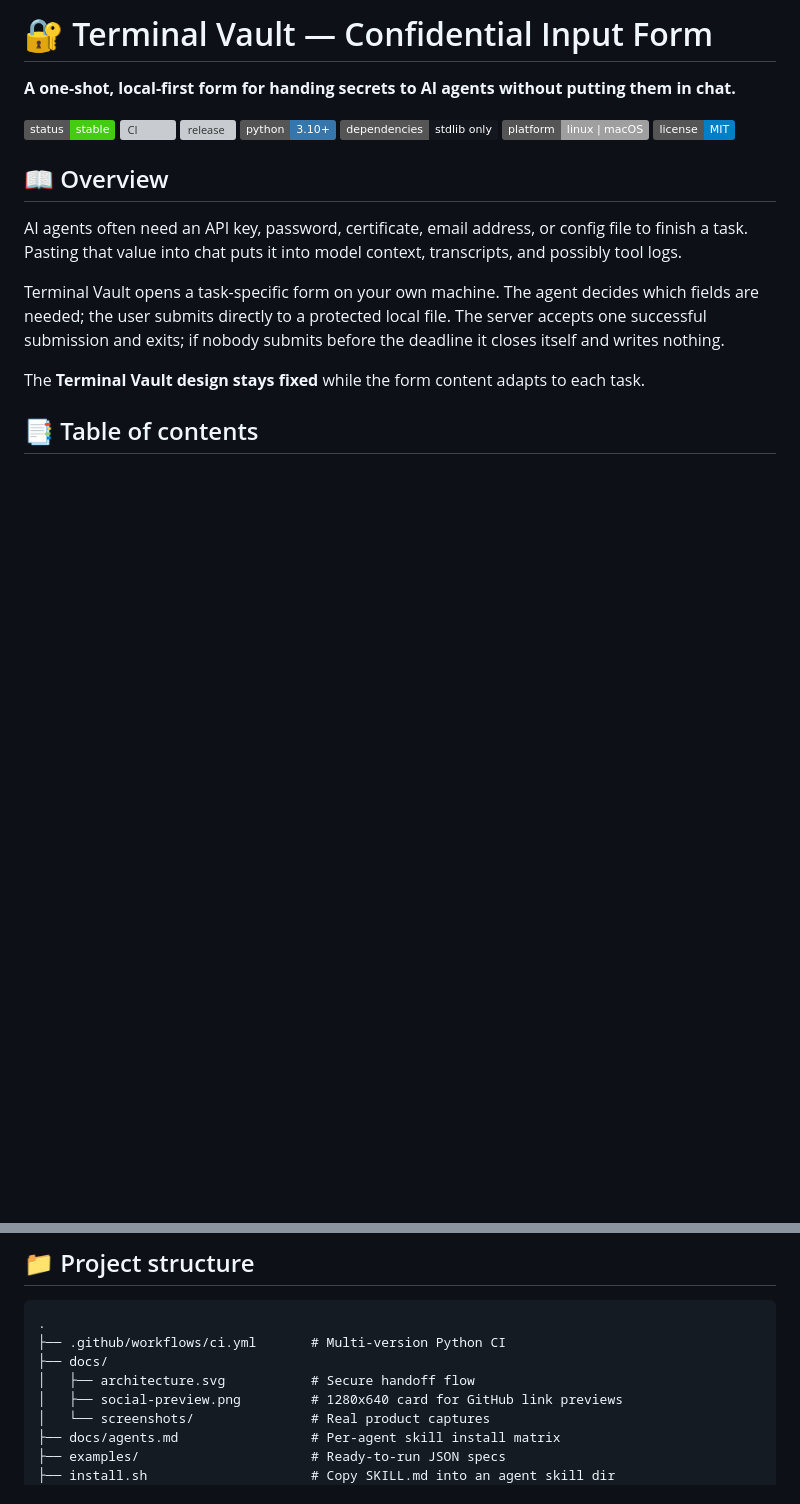
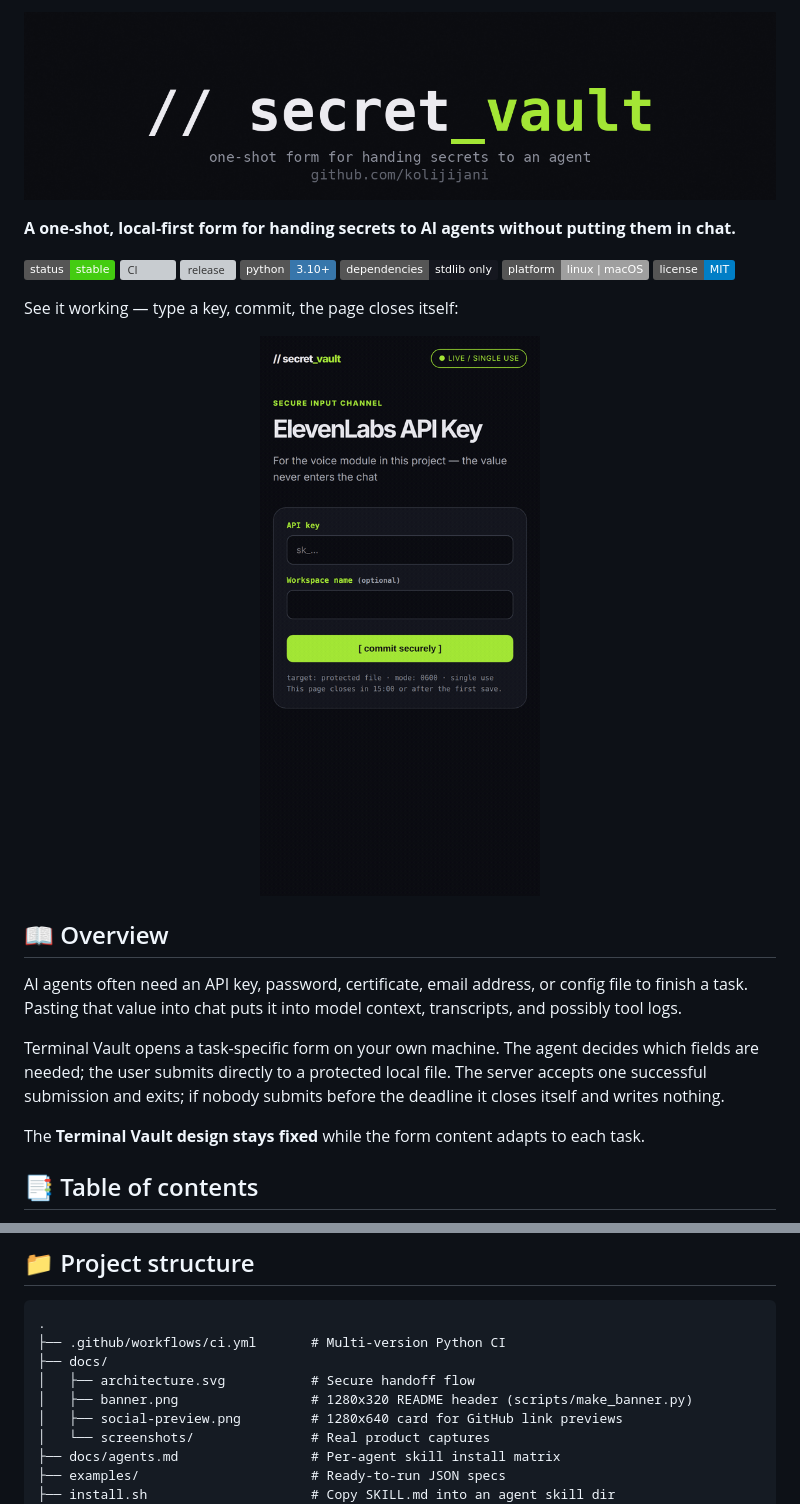
Before and after one commit to kolijijani/confidential-input-form, a Markdown page: README.md, 2 parts joined by grey strips. Drawn GitHub-style; pictures changed too: docs/banner.png (added); badges without logos; blank space fills up the shorter version; grey boxes are pictures that could not be loaded.

```diff
--- a/README.md
+++ b/README.md
@@ -1,4 +1,6 @@
-# 🔐 Terminal Vault — Confidential Input Form
+<p align="center">
+  <img src="docs/banner.png" width="840" alt="// secret_vault — one-shot form for handing secrets to an agent">
+</p>
 
 **A one-shot, local-first form for handing secrets to AI agents without putting them in chat.**
 
@@ -9,6 +11,12 @@
 ![dependencies](https://img.shields.io/badge/dependencies-stdlib_only-15171f)
 ![platform](https://img.shields.io/badge/platform-linux%20%7C%20macOS-lightgrey)
 ![license](https://img.shields.io/badge/license-MIT-blue)
+
+See it working — type a key, commit, the page closes itself:
+
+<p align="center">
+  <img src="docs/screenshots/demo.gif" width="300" alt="Demo: typing a key into the form, submitting, and the page closing itself">
+</p>
 
 ## 📖 Overview
 
@@ -252,6 +257,7 @@ python3 scripts/secret_form.py --bind 100.x.y.z --spec examples/api-key.json
 ├── .github/workflows/ci.yml       # Multi-version Python CI
 ├── docs/
 │   ├── architecture.svg           # Secure handoff flow
+│   ├── banner.png                 # 1280x320 README header (scripts/make_banner.py)
 │   ├── social-preview.png         # 1280x640 card for GitHub link previews
 │   └── screenshots/               # Real product captures
 ├── docs/agents.md                 # Per-agent skill install matrix
```
Also changed, not shown: other parts of README.md (+0 -3 lines), 1 other file.
